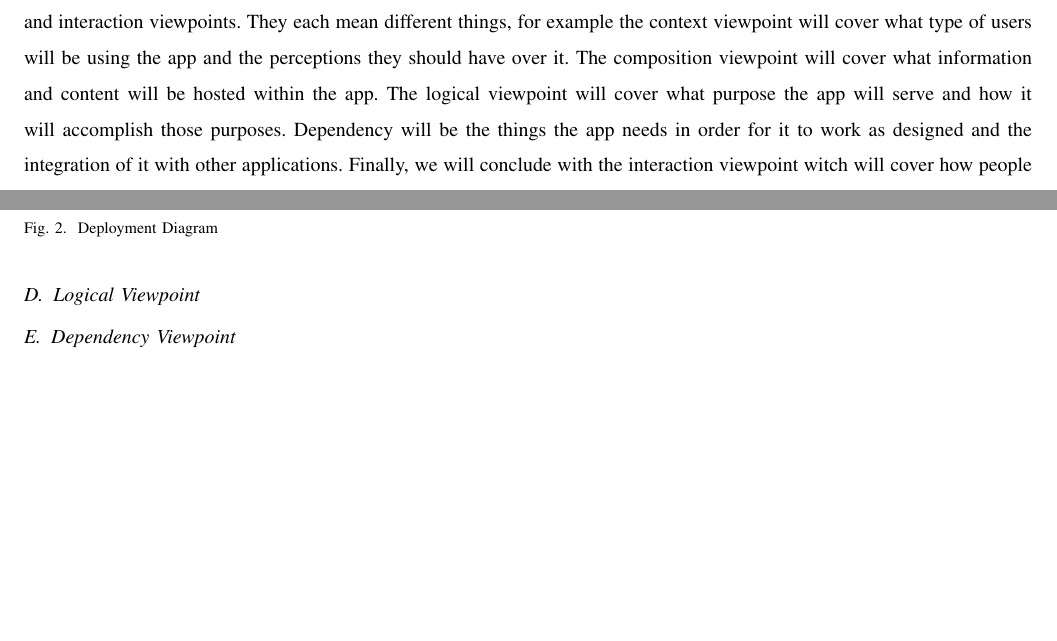
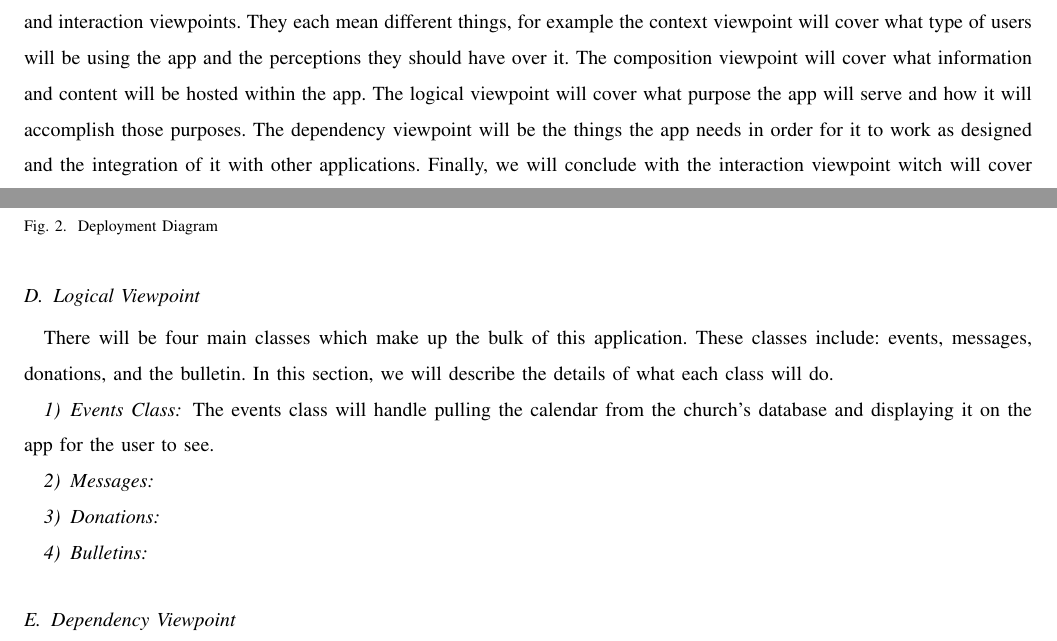
Before and after one commit to Maxdimm/Capstone-group-62, a LaTeX paper (design/design.tex): two parts of pages 5 and 8 of 10, joined at a grey line, cut so that both start at the same text, the shorter picture padded with empty space. Compiled offline with pdfLaTeX; a missing font is replaced by an installed copy or a similar font; a LaTeX package or settings file that is missing is left out.

Commit message:
started logical viewpoint

```diff
--- a/design/design.tex
+++ b/design/design.tex
@@ -155,7 +155,7 @@
 		They each mean different things, for example the context viewpoint will cover what type of users will be using the app and the perceptions they should have over it.
 		The composition viewpoint will cover what information and content will be hosted within the app.
 		The logical viewpoint will cover what purpose the app will serve and how it will accomplish those purposes.
-		Dependency will be the things the app needs in order for it to work as designed and the integration of it with other applications.
+		The dependency viewpoint will be the things the app needs in order for it to work as designed and the integration of it with other applications.
 		Finally, we will conclude with the interaction viewpoint witch will cover how people will use our app and how it will interact with various other technologies.
 
 		\subsection{Design elements}
@@ -220,6 +220,19 @@
 		\end{figure}
 
 		\subsection{Logical Viewpoint}
+			There will be four main classes which make up the bulk of this application.
+			These classes include: events, messages, donations, and the bulletin.
+			In this section, we will describe the details of what each class will do.
+
+			\subsubsection{Events Class}
+				The events class will handle pulling the calendar from the church's database and displaying it on the app for the user to see.
+
+			\subsubsection{Messages}
+
+			\subsubsection{Donations}
+
+			\subsubsection{Bulletins}
+
 
 		\subsection{Dependency Viewpoint}
 			The app will have a couple interconnections with other apps/plugins.
```
